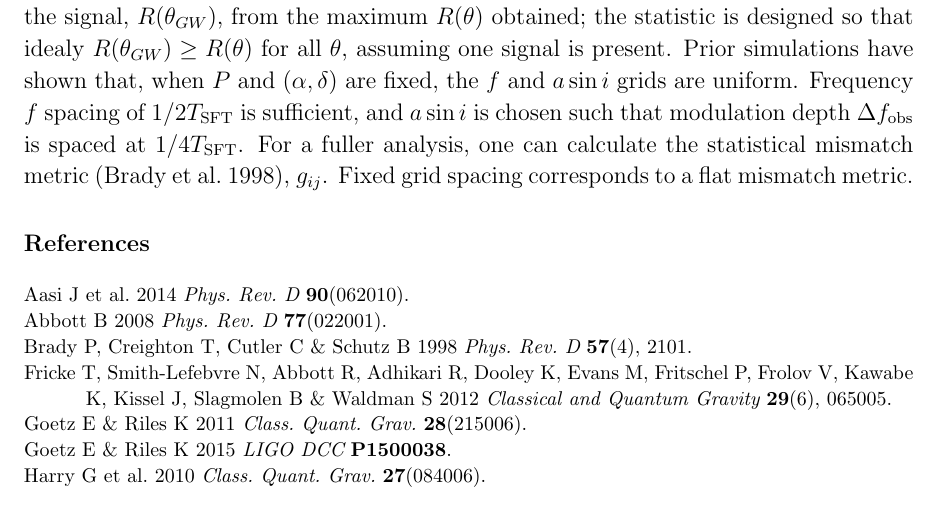
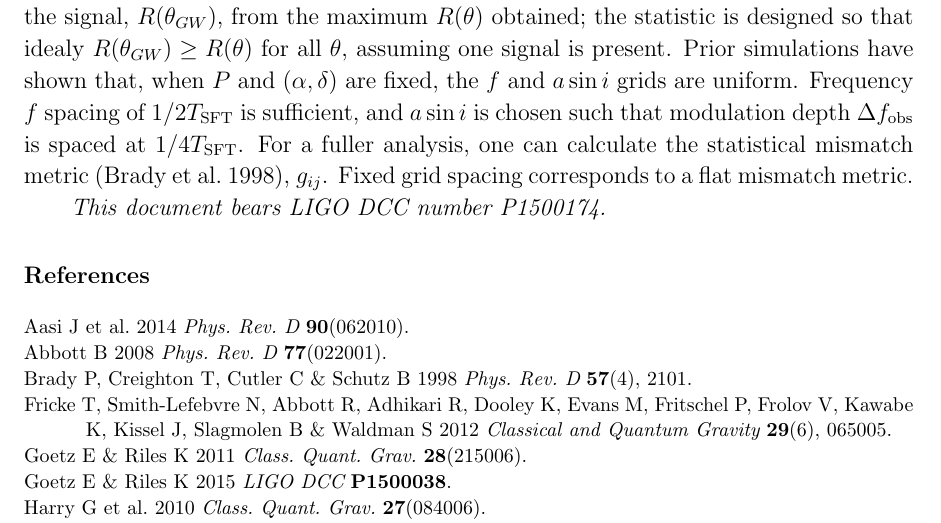
Before and after one commit to grantmeadors/Meadors-Appendix-DirectedMethod, a LaTeX paper (Meadors-technical-appendix.tex): part of page 12 of 14, cut so that both start at the same text. Compiled offline with pdfLaTeX.

Commit message:
Added new LIGO DCC number: P1500174.

```diff
--- a/Meadors-technical-appendix.tex
+++ b/Meadors-technical-appendix.tex
@@ -573,6 +573,8 @@ Frequency $f$ spacing of $1/2T_\mathrm{SFT}$ is sufficient, and $a \sin i$ is ch
 For a fuller analysis, one can calculate the statistical mismatch metric~\cite{Brady1998}, $g_{ij}$.
 Fixed grid spacing corresponds to a flat mismatch metric.
 
+\textit{This document bears LIGO DCC number P1500174.}
+
 \section*{References}
 \bibliographystyle{jphysicsB}
 \bibliography{bibliography}
```
